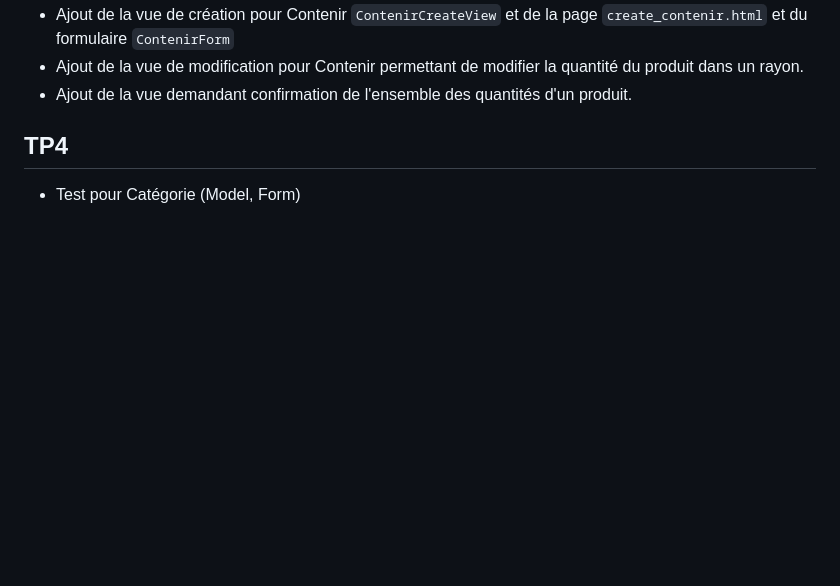
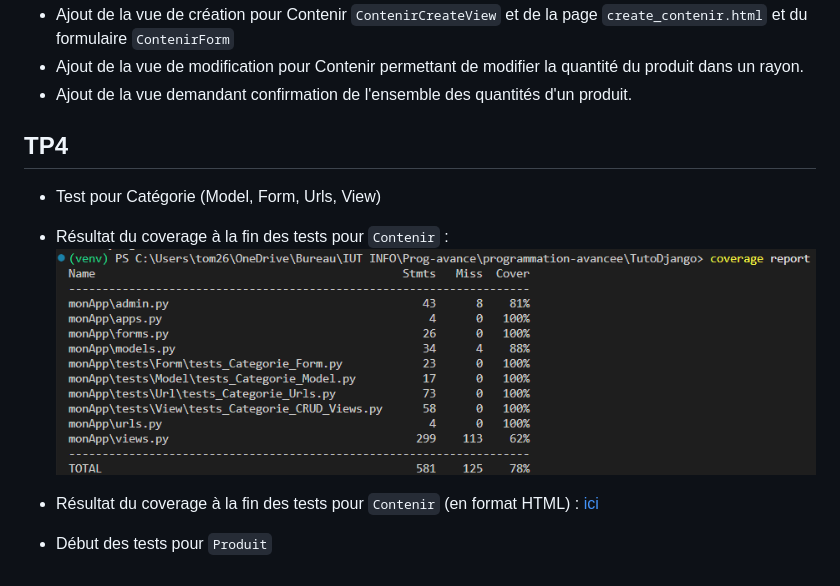
Before and after one commit to Toma1345/programmation-avancee, a Markdown page: README.md, the part around the change. GitHub-like rendering; pictures changed too: Coverage_v1 - Avec Categorie.png (added); blank space fills up the shorter version.

```diff
--- a/README.md
+++ b/README.md
@@ -89,4 +89,9 @@
 - Ajout de la vue demandant confirmation de l'ensemble des quantités d'un produit.
 
 ## TP4
-- Test pour Catégorie (Model, Form)
+- Test pour Catégorie (Model, Form, Urls, View)
+- Résultat du coverage à la fin des tests pour ``Contenir`` :
+  ![Coverage_result](<Coverage_v1 - Avec Categorie.png>)
+- Résultat du coverage à la fin des tests pour ``Contenir`` (en format HTML) : [ici](TutoDjango/htmlcov/index.html)
+
+- Début des tests pour ``Produit``
```
Also changed, not shown: 9 other files.
